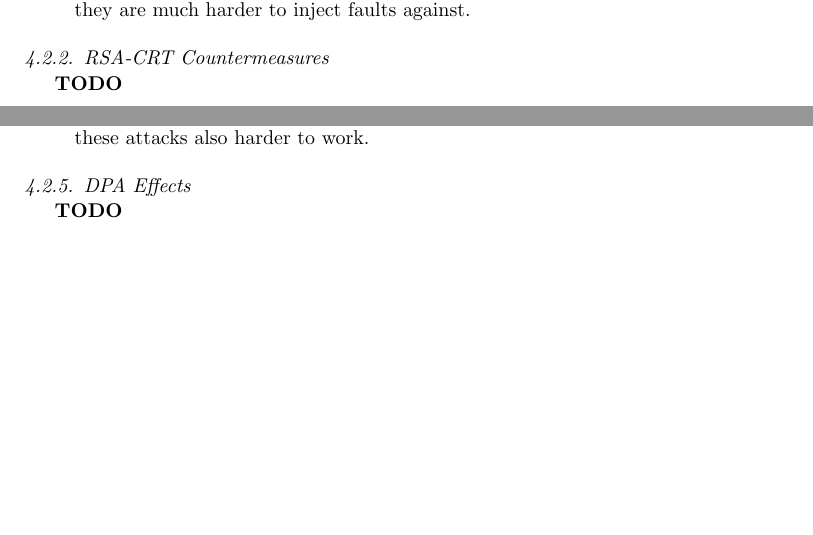
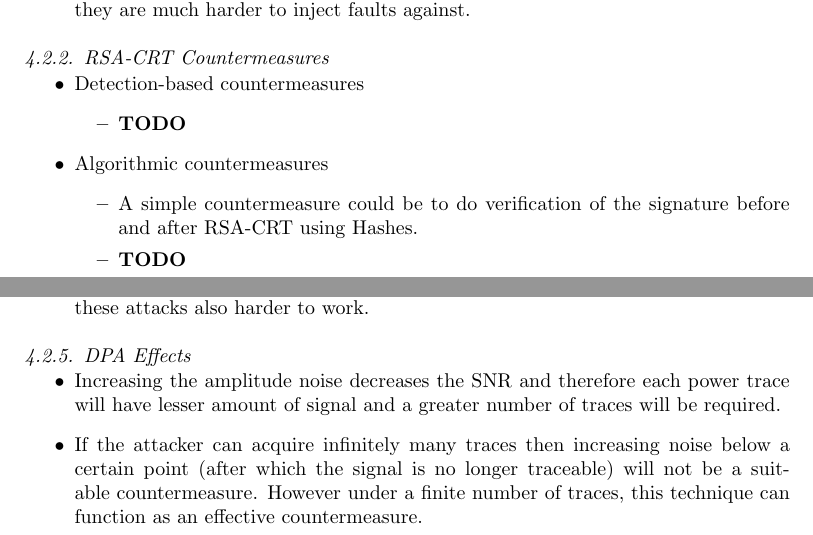
Before and after one commit to amar-laksh/UNI, a LaTeX problem sheet (assignments/HWSEC/ass2/report/report.tex): two parts of pages 4 and 5 of 8, joined at a grey line, cut so that both start at the same text, the shorter picture padded with empty space. Compiled offline with pdfLaTeX.

Commit message:
UPPDATED report

```diff
--- a/assignments/HWSEC/ass2/report/report.tex
+++ b/assignments/HWSEC/ass2/report/report.tex
@@ -275,7 +275,18 @@ The major advantage of Lenstra method is that only the faulty value $\overline{S
 
 \subsubsection{RSA-CRT Countermeasures}%
 \label{sub:rsa_crt_countermeasures}
-\textbf{TODO}
+\begin{itemize}
+	\item Detection-based countermeasures
+		\begin{itemize}
+			\item \textbf{TODO}
+		\end{itemize}
+	\item Algorithmic countermeasures
+		\begin{itemize}
+			\item A simple countermeasure could be to do verification of the signature before and after
+				RSA-CRT using Hashes.
+			\item \textbf{TODO}
+		\end{itemize}
+\end{itemize}
 
 \subsubsection{SPA Prevention}%
 \label{sub:spa_prevention}
@@ -302,7 +313,14 @@ There a number of countermeasures that can be taken to prevent the SPA attack:
 
 \subsubsection{DPA Effects}%
 \label{ssub:dpa_effects}
-\textbf{TODO}
+\begin{itemize}
+	\item Increasing the amplitude noise decreases the SNR and therefore each power trace
+		will have lesser amount of signal and a greater number of traces will be required.
+	\item If the attacker can acquire infinitely many traces then increasing noise below a certain
+		point (after which the signal is no longer traceable)
+		will not be a suitable countermeasure. However under a finite number of traces,
+		this technique can function as an effective countermeasure.
+\end{itemize}
 
 
 %% The Appendices part is started with the command \appendix;
```
